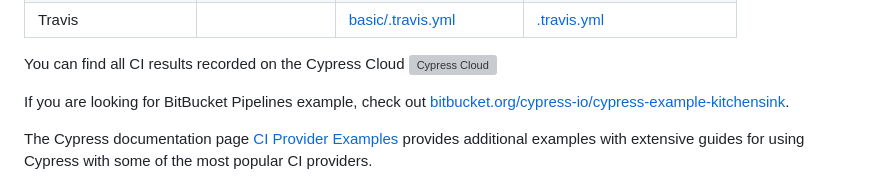
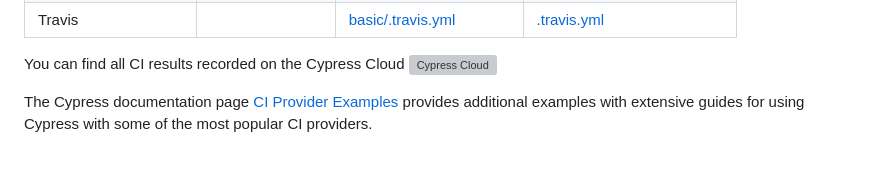
Before and after one commit to cypress-io/cypress-example-kitchensink, a Markdown page: README.md, the part around the change. Rendered like a GitHub page; blank space fills up the shorter version; grey boxes are pictures that could not be loaded.

Commit message:
docs: remove bitbucket pipelines link

```diff
--- a/README.md
+++ b/README.md
@@ -32,8 +32,6 @@ Semaphore 2.0 | | [basic/.semaphore.yml](basic/.semaphore.yml) | [.semaphore/sem
 Travis | | [basic/.travis.yml](basic/.travis.yml) | [.travis.yml](.travis.yml)
 
 You can find all CI results recorded on the Cypress Cloud [![Cypress Cloud](https://img.shields.io/endpoint?url=https://cloud.cypress.io/badge/simple/4b7344/master&style=flat&logo=cypress)](https://cloud.cypress.io/projects/4b7344/runs)
-
-If you are looking for BitBucket Pipelines example, check out [bitbucket.org/cypress-io/cypress-example-kitchensink](https://bitbucket.org/cypress-io/cypress-example-kitchensink).
 
 The Cypress documentation page [CI Provider Examples](https://docs.cypress.io/guides/continuous-integration/ci-provider-examples) provides additional examples with extensive guides for using Cypress with some of the most popular CI providers.
 
```
